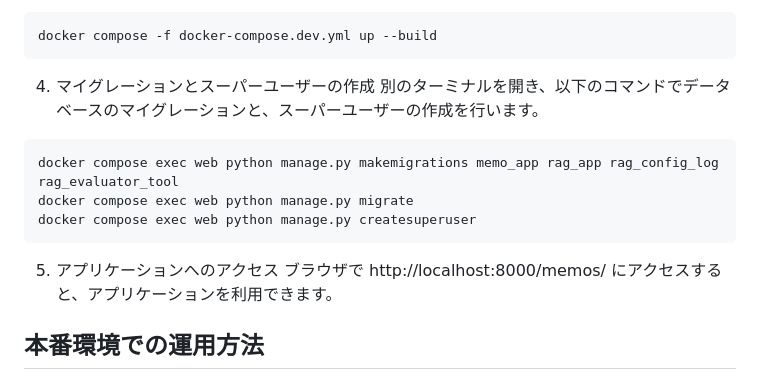
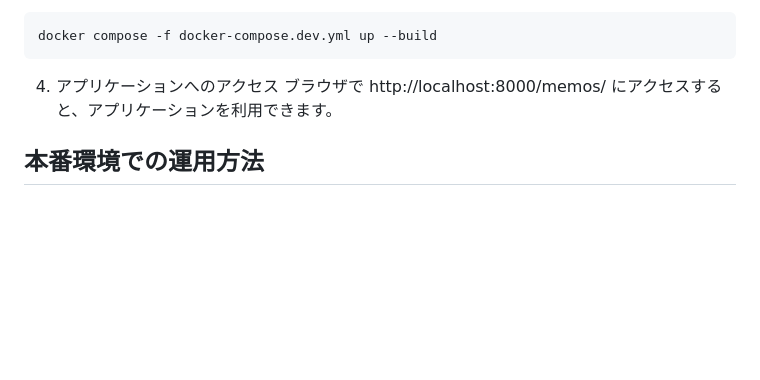
Before and after one commit to kolinz/GenAI-Learning-Log, a Markdown page: README.md, the part around the change. Drawn GitHub-style; blank space fills up the shorter version.

````diff
--- a/README.md
+++ b/README.md
@@ -59,15 +59,7 @@ cd ..
 docker compose -f docker-compose.dev.yml up --build
 ```
 
-4. マイグレーションとスーパーユーザーの作成
-別のターミナルを開き、以下のコマンドでデータベースのマイグレーションと、スーパーユーザーの作成を行います。
-```
-docker compose exec web python manage.py makemigrations memo_app rag_app rag_config_log rag_evaluator_tool
-docker compose exec web python manage.py migrate
-docker compose exec web python manage.py createsuperuser
-```
-
-5. アプリケーションへのアクセス
+4. アプリケーションへのアクセス
 ブラウザで http://localhost:8000/memos/ にアクセスすると、アプリケーションを利用できます。
 
 ## 本番環境での運用方法
````
